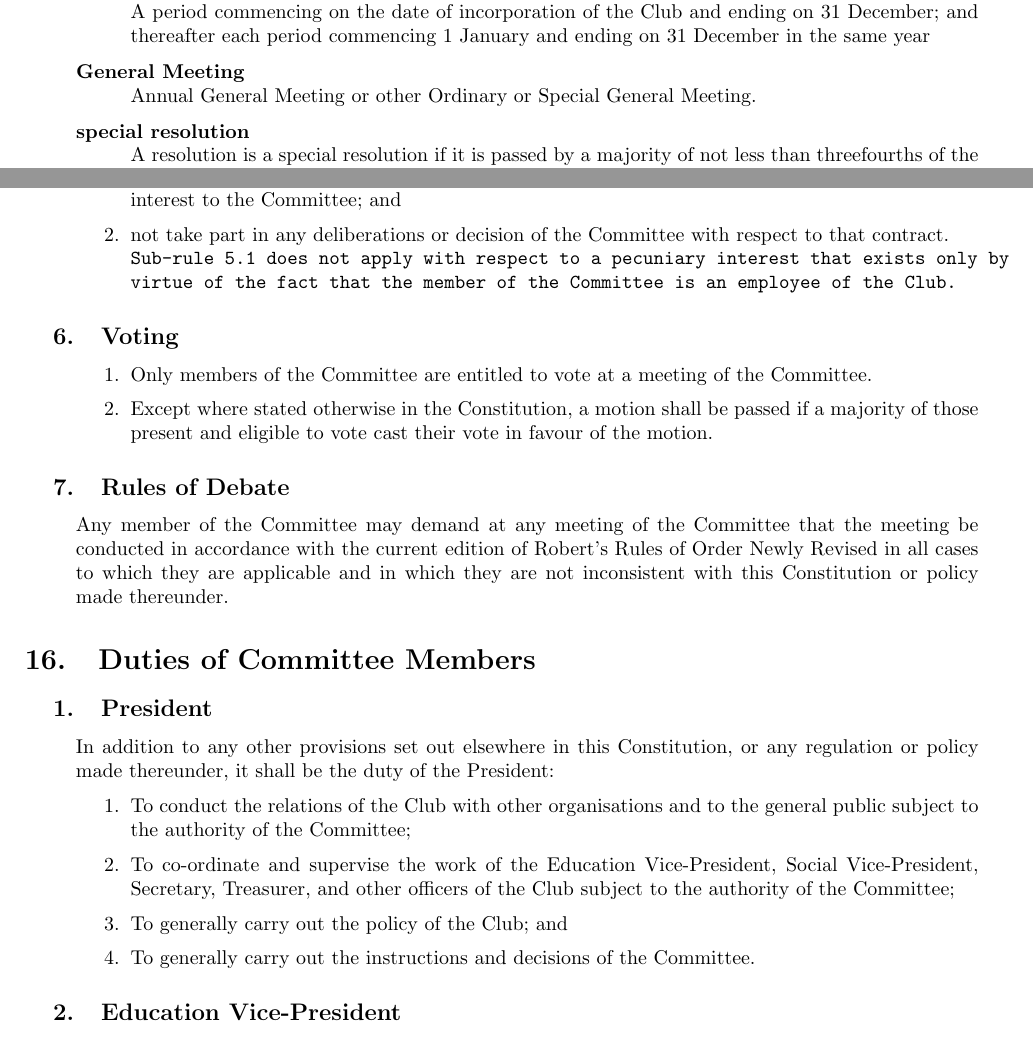
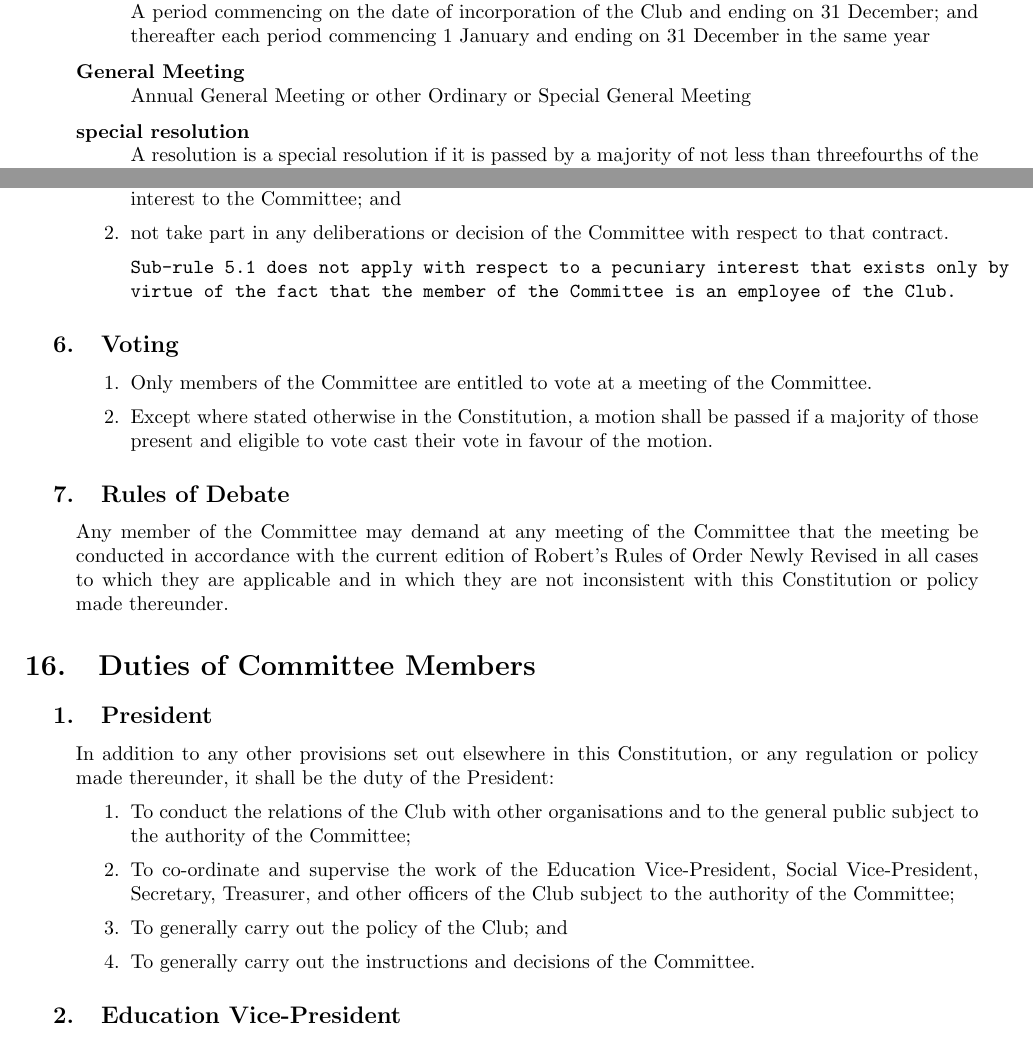
Before and after one commit to mpomery/uccconstitution, a LaTeX document (constitution.tex): two parts of pages 2 and 6 of 12, joined at a grey line, cut so that both start at the same text. Compiled offline with pdfLaTeX.

Commit message:
Remove . and fix sub-rule

```diff
--- a/constitution.tex
+++ b/constitution.tex
@@ -269,8 +269,8 @@ The quorum for a meeting of the Committee shall be five members of the Committee
 A Committee member having any direct or indirect pecuniary interest in a contract, or proposed contract, made by, or in the contemplation of, the Committee (except if that pecuniary interest exists only by virtue of the fact that the member of the Committee is a member of a class of persons for whose benefit the Club is established), must:
 \begin{enumerate}
 	\item as soon as he or she becomes aware of that interest, disclose the nature and extent of his or her interest to the Committee; and
-	\item not take part in any deliberations or decision of the Committee with respect to that contract.\\
-\texttt{Sub-rule 5.1 does not apply with respect to a pecuniary interest that exists only by virtue of the fact that the member of the Committee is an employee of the Club.}
+	\item not take part in any deliberations or decision of the Committee with respect to that contract.
+	\item[] \texttt{Sub-rule 5.1 does not apply with respect to a pecuniary interest that exists only by virtue of the fact that the member of the Committee is an employee of the Club.}
 \end{enumerate}
 
 \subsection{Voting}
```
Also changed, not shown: constitution.pdf, constitution.tex (2 more changed lines).
